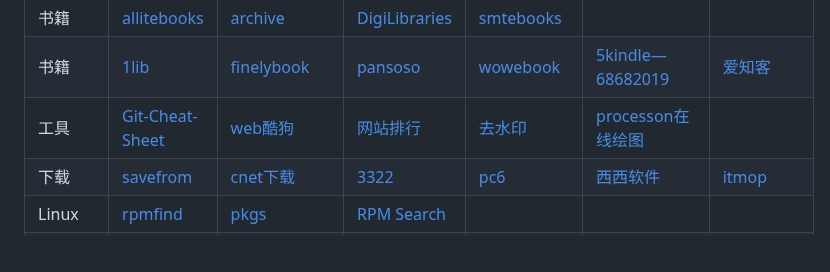
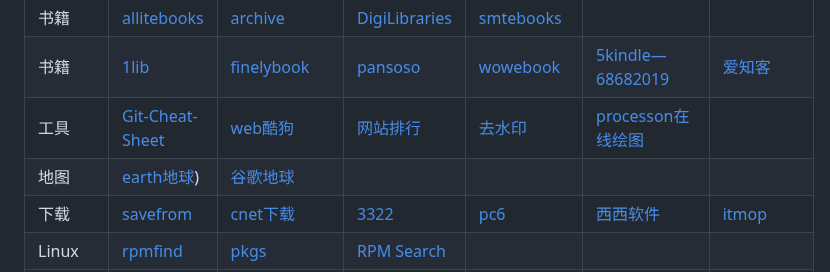
Before and after one commit to china-testing/python_cn_resouce, a Markdown page: addesss.md, the part around one of its changes. Rendered like a GitHub page; blank space fills up the shorter version.

Commit message:
Update addesss.md
Add map

```diff
--- a/addesss.md
+++ b/addesss.md
@@ -24,6 +24,7 @@
 | 书籍 | [allitebooks](http://www.allitebooks.com/) | [archive](https://archive.org/details/texts) | [DigiLibraries](http://digilibraries.com/)  | [smtebooks](https://smtebooks.com/) |
 | 书籍 | [1lib](https://1lib.net/) | [finelybook](http://finelybook.com/) | [pansoso](http://www.pansoso.com/) | [wowebook](http://www.wowebook.org/) | [5kindle—68682019](https://5kindle.com/books/29452/) | [爱知客](http://www.izhike.cn/) |
 | 工具 | [Git-Cheat-Sheet](https://github.com/flyhigher139/Git-Cheat-Sheet)  | [web酷狗](http://web.kugou.com/) | [网站排行](http://top.chinaz.com/) | [去水印](https://www.watermarkremover.io/zh/upload) | [processon在线绘图](https://www.processon.com/)
+| 地图 | [earth地球](https://pc.thread0.com/))  | [谷歌地球](https://earth.google.com/web/) | []() | []() | []()
 | 下载 | [savefrom](https://en1.savefrom.net/2ol/) | [cnet下载](https://archive.org/details/texts) | [3322](http://www.3322.cc/sort/index.html) | [pc6](http://www.pc6.com/) | [西西软件](http://www.cr173.com/) | [itmop](http://www.itmop.com/)
 | Linux | [rpmfind](http://fr2.rpmfind.net/) | [pkgs](https://pkgs.org/) | [RPM Search](http://rpm.pbone.net/) |   |
  | [用药参考](http://drugs.medlive.cn/index.jsp) | [医案查询](http://www.gjmlzy.com:83/KBFmsSearch/Main/Index6) | [中药大全](http://zhongyao.m.supfree.net/) | [中医百科](https://zhongyibaike.com/wiki/%E5%9B%9B%E5%90%9B%E5%AD%90%E6%B1%A4) |
```
Also changed, not shown: other parts of addesss.md (+1 -1 lines).
